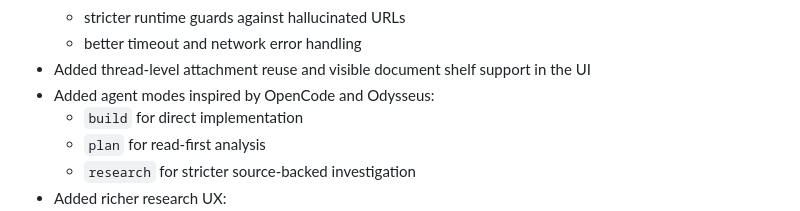
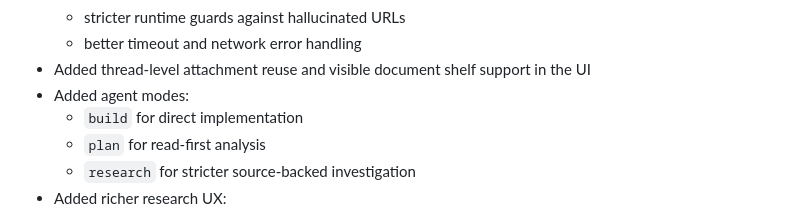
Before and after one commit to Poyraxx/ForgePilot, a Markdown page: README.md, the part around the change. GitHub-like rendering.

```diff
--- a/README.md
+++ b/README.md
@@ -20,7 +20,7 @@ The core design goal is simple: even if a model does not support native tool cal
   - stricter runtime guards against hallucinated URLs
   - better timeout and network error handling
 - Added thread-level attachment reuse and visible document shelf support in the UI
-- Added agent modes inspired by OpenCode and Odysseus:
+- Added agent modes:
   - `build` for direct implementation
   - `plan` for read-first analysis
   - `research` for stricter source-backed investigation
```
